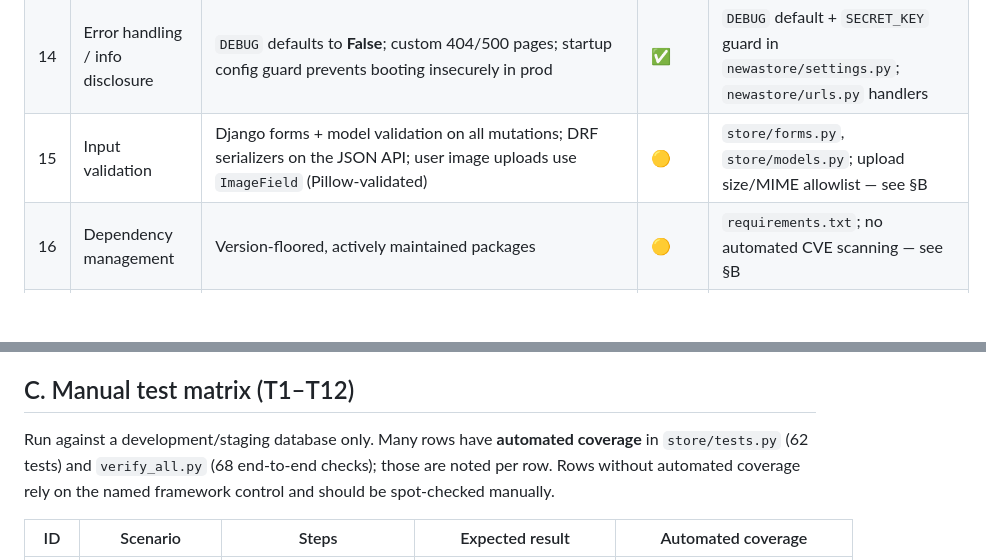
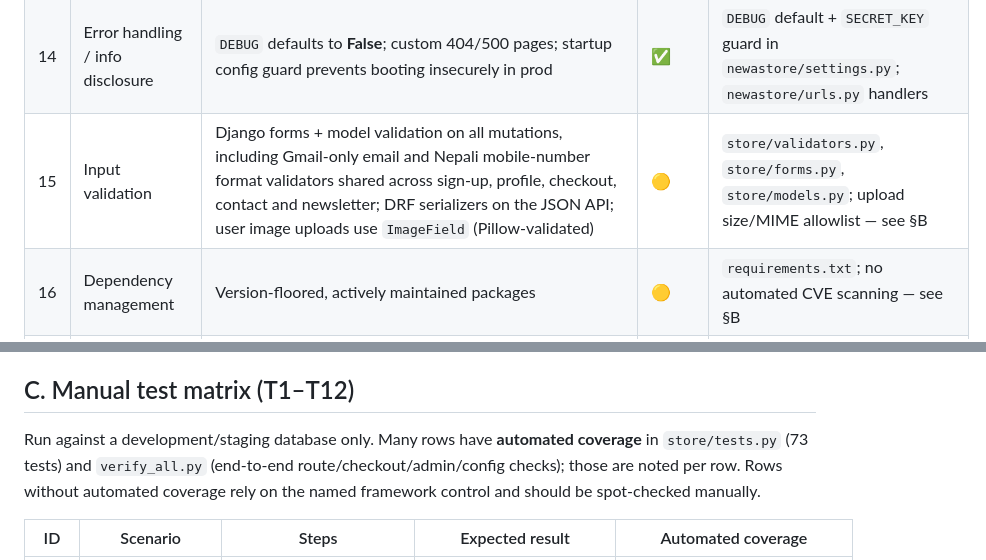
Before and after one commit to Mugetsu-1/NewaStore, a Markdown page: SECURITY.md, 2 parts joined by grey strips. Rendered like a GitHub page; blank space fills up the shorter version.

Commit message:
Docs: refresh SECURITY.md to match current code
- Correct automated-coverage count: store/tests.py now 73 tests (was 62)
- De-brittle the verify_all.py reference (dynamic check count, not a fixed 68)
- Credit the Gmail-only / Nepali-mobile input validators in control #15,
  citing store/validators.py

Co-Authored-By: Claude Opus 4.8 <noreply@anthropic.com>

```diff
--- a/SECURITY.md
+++ b/SECURITY.md
@@ -49,7 +49,7 @@ Status legend: **✅ Implemented** · **🟡 Partial** · **⛔ Gap** (see §B).
 | 12 | Payment integrity | Server-side verification of the eSewa callback: HMAC-SHA256 signature check over the returned fields + status + amount, with idempotent fulfillment via `mark_order_paid`. Nay Bank Transfer is settled manually by an admin after verifying the deposit | ✅ | `store/payments.py` (`verify_esewa_signature`); `esewa_verify` in `store/views.py` |
 | 13 | Rate limiting / DoS | DRF throttling: anonymous **120/min**, contact endpoint **5/min** | 🟡 | `REST_FRAMEWORK` throttle config in `newastore/settings.py`; HTML login unthrottled — see §B |
 | 14 | Error handling / info disclosure | `DEBUG` defaults to **False**; custom 404/500 pages; startup config guard prevents booting insecurely in prod | ✅ | `DEBUG` default + `SECRET_KEY` guard in `newastore/settings.py`; `newastore/urls.py` handlers |
-| 15 | Input validation | Django forms + model validation on all mutations; DRF serializers on the JSON API; user image uploads use `ImageField` (Pillow-validated) | 🟡 | `store/forms.py`, `store/models.py`; upload size/MIME allowlist — see §B |
+| 15 | Input validation | Django forms + model validation on all mutations, including Gmail-only email and Nepali mobile-number format validators shared across sign-up, profile, checkout, contact and newsletter; DRF serializers on the JSON API; user image uploads use `ImageField` (Pillow-validated) | 🟡 | `store/validators.py`, `store/forms.py`, `store/models.py`; upload size/MIME allowlist — see §B |
 | 16 | Dependency management | Version-floored, actively maintained packages | 🟡 | `requirements.txt`; no automated CVE scanning — see §B |
 | 17 | Audit trail | Immutable order line items; `OrderStatusHistory` records every status change; failed email sends are logged, not silently dropped | 🟡 | `Order`/`OrderStatusHistory` in `store/models.py`; `store/utils.py`; no auth-failure/security event log — see §B |
 
@@ -82,8 +82,8 @@ coursework build. Each should be revisited before a real production launch.
 ## C. Manual test matrix (T1–T12)
 
 Run against a development/staging database only. Many rows have **automated
-coverage** in `store/tests.py` (62 tests) and `verify_all.py` (68 end-to-end
-checks); those are noted per row. Rows without automated coverage rely on the
+coverage** in `store/tests.py` (73 tests) and `verify_all.py` (end-to-end
+route/checkout/admin/config checks); those are noted per row. Rows without automated coverage rely on the
 named framework control and should be spot-checked manually.
 
 | ID | Scenario | Steps | Expected result | Automated coverage |
```
